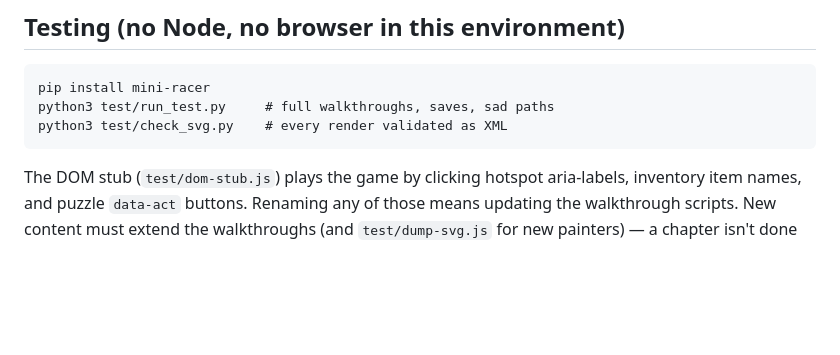
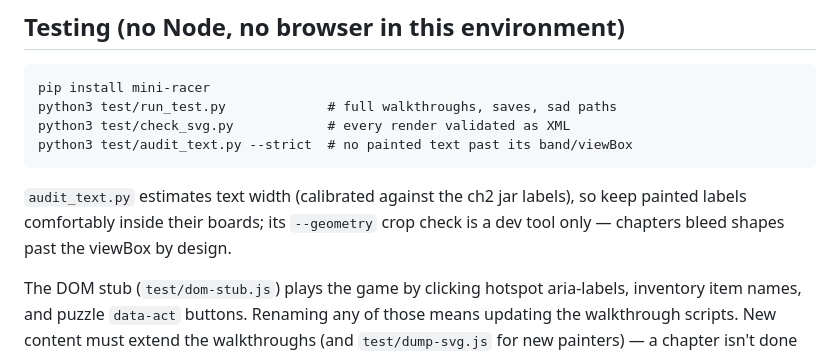
Before and after one commit to zanicat/clockmaker-mystery, a Markdown page: CLAUDE.md, the part around the change. Drawn GitHub-style; blank space fills up the shorter version.

Commit message:
Document the text-overflow audit in CLAUDE.md

````diff
--- a/CLAUDE.md
+++ b/CLAUDE.md
@@ -67,9 +67,15 @@ HTML/CSS/JS globals — no build step, no dependencies, no npm. Script order in
 
 ```
 pip install mini-racer
-python3 test/run_test.py     # full walkthroughs, saves, sad paths
-python3 test/check_svg.py    # every render validated as XML
+python3 test/run_test.py             # full walkthroughs, saves, sad paths
+python3 test/check_svg.py            # every render validated as XML
+python3 test/audit_text.py --strict  # no painted text past its band/viewBox
 ```
+
+`audit_text.py` estimates text width (calibrated against the ch2 jar
+labels), so keep painted labels comfortably inside their boards; its
+`--geometry` crop check is a dev tool only — chapters bleed shapes past
+the viewBox by design.
 
 The DOM stub (`test/dom-stub.js`) plays the game by clicking hotspot
 aria-labels, inventory item names, and puzzle `data-act` buttons. Renaming any
````
